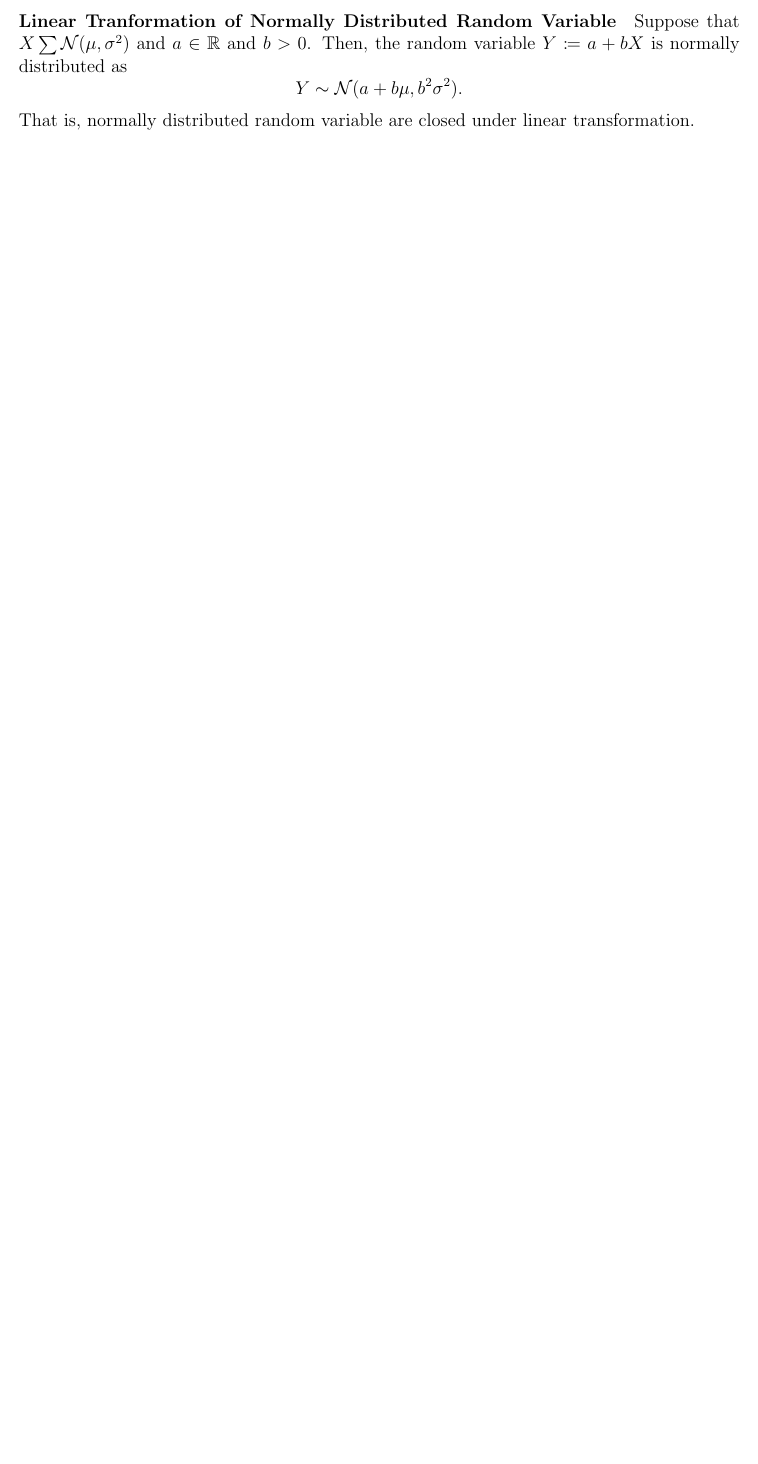
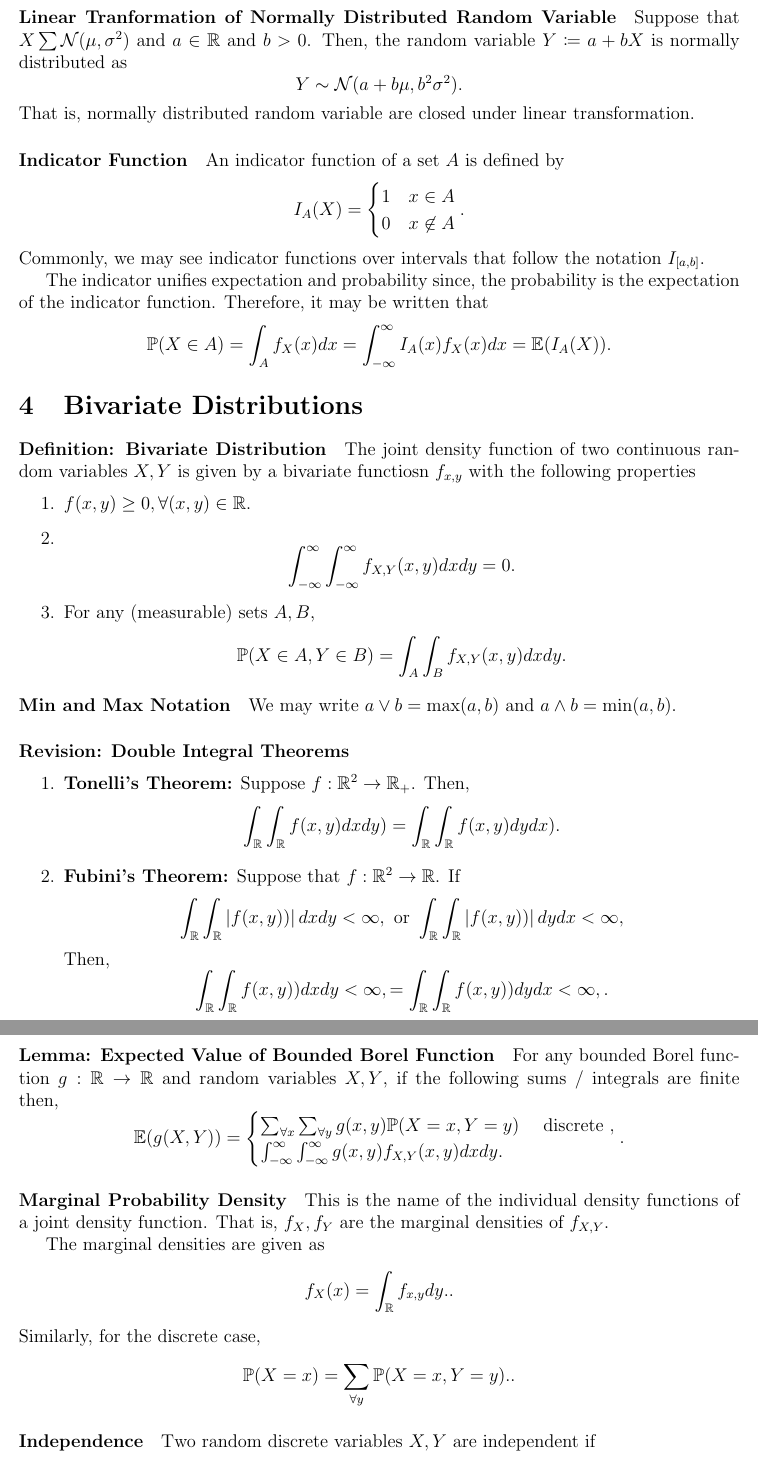
Before and after one commit to imagine-hussain/math2901_notes, a LaTeX document (math2901_main.tex, which reads bivariate_distributions.tex, common_distributions.tex): part of page 10 of 10 before the commit and two parts of pages 11 and 12 of 14 after it, the two joined at a grey line, cut so that both start at the same text, the shorter picture padded with empty space. Compiled offline with pdfLaTeX.

Commit message:
bivariate and cov / corr

```diff
--- /dev/null
+++ b/bivariate_distributions.tex
@@ -0,0 +1,70 @@
+\section{Bivariate Distributions}
+
+\paragraph{Definition: Bivariate Distribution}
+The joint density function of two continuous random variables \(X, Y\) is
+given by a bivariate functiosn \(f_{x, y}\) with the following properties
+\begin{enumerate}
+    \item \(f(x, y) \geq 0, \forall (x, y) \in \mathbb{R}\).
+    \item \[
+          \int_{-\infty}^{\infty} \int_{-\infty}^{\infty}
+          f_{X, Y}(x, y) dx dy = 0
+    .\]
+    \item For any (measurable) sets \(A, B\),
+         \[
+             \mathbb{P}(X \in  A, Y \in  B)
+             =
+            \int_{A} \int_B f_{X, Y}(x, y) dx dy
+        .\]
+\end{enumerate}
+
+\paragraph{Min and Max Notation}
+We may write \(a \vee b = \max(a, b)\) and \(a \wedge b = \min(a, b)\).
+
+\paragraph{Revision: Double Integral Theorems}
+\begin{enumerate}
+    \item \textbf{Tonelli's Theorem:} Suppose
+        \(f: \mathbb{R}^2 \to \mathbb{R}_+\). Then, \[
+            \int_\mathbb{R} \int_\mathbb{R} f(x, y) dx dy)
+            =
+            \int_\mathbb{R} \int_\mathbb{R} f(x, y) dy dx)
+        .\]
+    \item \textbf{Fubini's Theorem:} Suppose that
+        \(f: \mathbb{R}^2 \to \mathbb{R}\). If
+        \[
+            \int_\mathbb{R} \int_\mathbb{R} \left| f(x, y))\right|dxdy < \infty,
+            \text{ or }
+            \int_\mathbb{R} \int_\mathbb{R} \left| f(x, y))\right|dydx < \infty,
+        \]
+        Then, \[
+            \int_\mathbb{R} \int_\mathbb{R} f(x, y)) dxdy < \infty,
+            =
+            \int_\mathbb{R} \int_\mathbb{R} f(x, y)) dydx < \infty,
+        .\]
+\end{enumerate}
+
+\paragraph{Lemma: Expected Value of Bounded Borel Function}
+For any bounded Borel function \(g: \mathbb{R} \to \mathbb{R}\)
+and random variables \(X, Y\), if the following sums / integrals
+are finite then,  \[
+    \mathbb{E}(g(X, Y))
+    = \begin{cases}
+        \sum_{\forall x} \sum_{\forall y} g(x, y) \mathbb{P}(X = x, Y = y)
+        & \text{ discrete }, \\
+        \int_{-\infty}^{\infty} \int_{-\infty}^{\infty}
+        g(x, y) f_{X, Y}(x, y) dx dy.
+    \end{cases}
+.\]
+
+\paragraph{Marginal Probability Density}
+This is the name of the individual density functions of a joint
+density function.
+That is, \(f_X, f_Y\) are the marginal densities of \(f_{X, Y}\).
+
+The marginal densities are given as  \[
+    f_X(x) = \int_\mathbb{R} f_{x,y} dy.
+.\] Similarly, for the discrete case, \[
+    \mathbb{P}(X = x) = \sum_{\forall y} \mathbb{P}(X = x, Y = y).
+.\]
+
+\paragraph{Independence}
+Two random discrete variables \(X, Y\) are independent if  \[
--- a/common_distributions.tex
+++ b/common_distributions.tex
@@ -125,3 +125,20 @@ distributed as
 \]
 That is, normally distributed random variable are closed
 under linear transformation.
+
+\paragraph{Indicator Function}
+An indicator function of a set \(A\) is defined by \[
+    I_A(X) = \begin{cases}
+        1 & x \in A \\
+        0 & x \not\in A
+    \end{cases}
+.\]
+Commonly, we may see indicator functions over intervals that follow the notation
+\(I_{[a, b]}\).
+
+The indicator unifies expectation and probability since, the probability
+is the expectation of the indicator function.
+Therefore, it may be written that \[
+    \mathbb{P}(X\in A) = \int_{A} f_X(x)dx
+    = \int_{-\infty}^{\infty} I_A(x) f_X(x) dx = \mathbb{E}(I_A(X))
+.\]
--- a/math2901_main.tex
+++ b/math2901_main.tex
@@ -35,6 +35,7 @@
 \newcommand{\Hyp}{\mathrm{Hyp}}
 \newcommand{\Bin}{\mathrm{Bin}}
 \newcommand{\Normal}{\mathcal{N}}
+\newcommand{\Cor}{\mathrm{Corr}}
 
 \title{Higher Theory of Statistics \\ Math2901 UNSW}
 \author{Hussain Nawaz \\ hussain.nwz000@gmail.com}
```
Also changed, not shown: introduction.tex (+17 -0 lines), random_variables.tex (+2 -2 lines), math2901_main.pdf, bivariate_distributions.tex (127 more changed lines), math2901_main.tex (2 more changed lines).
